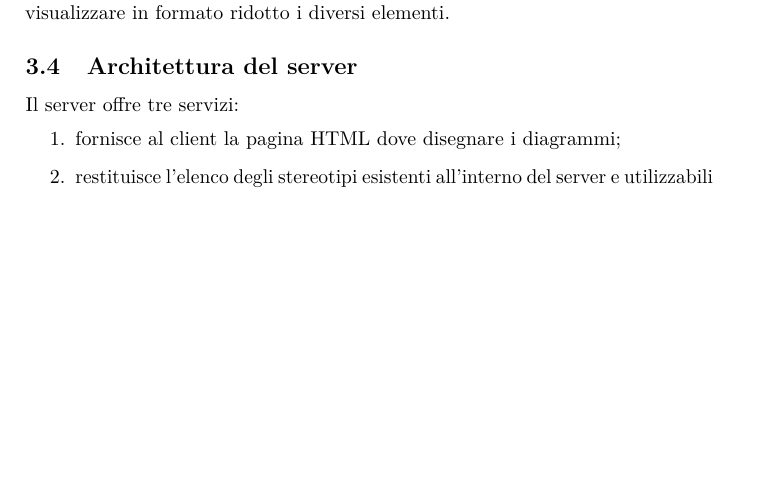
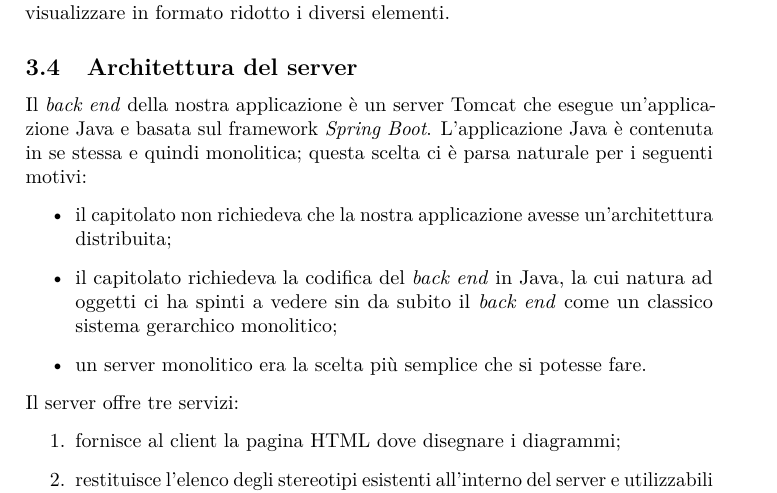
Before and after one commit to hivex-unipd/swedesigner-doc, a LaTeX document (Esterni/Specifica_tecnica/Specifica_tecnica_1_0_0.tex, which reads Esterni/Specifica_tecnica/tex/arch.tex): part of page 18 of 82, cut so that both start at the same text, the shorter picture padded with empty space. Compiled offline with pdfLaTeX.

Commit message:
ST server monolitico

```diff
--- a/Esterni/Specifica_tecnica/tex/arch.tex
+++ b/Esterni/Specifica_tecnica/tex/arch.tex
@@ -96,6 +96,13 @@ All'interno del corpo dei blocchi while, for e if/else è inoltre possibile inse
 
 
 \subsection{Architettura del server} \label{sec:arch_server}
+Il \emph{back end} della nostra applicazione \`e un server Tomcat che esegue un'applicazione Java e basata sul framework \emph{Spring Boot}. L'applicazione Java \`e contenuta in se stessa e quindi monolitica; questa scelta ci \`e parsa naturale per i seguenti motivi:
+\begin{itemize}
+	\item il capitolato non richiedeva che la nostra applicazione avesse un'architettura distribuita;
+	\item il capitolato richiedeva la codifica del \emph{back end} in Java, la cui natura ad oggetti ci ha spinti a vedere sin da subito il \emph{back end} come un classico sistema gerarchico monolitico;
+	\item un server monolitico era la scelta pi\`u semplice che si potesse fare.
+\end{itemize}
+
 Il server offre tre servizi:
 \begin{enumerate}
 	\item fornisce al client la pagina HTML dove disegnare i diagrammi;
```
Also changed, not shown: Interni/Norme_di_progetto/Norme_di_progetto_2_0_0.tex (+1 -1 lines).
